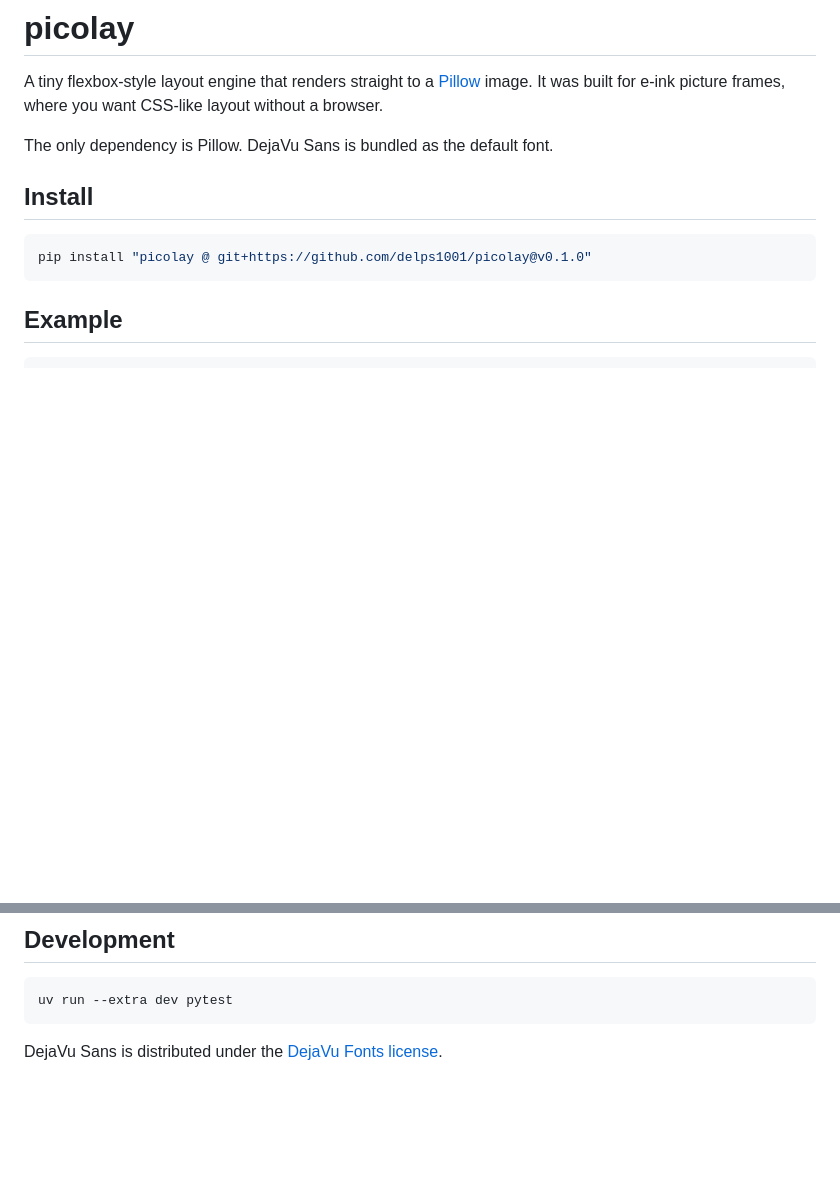
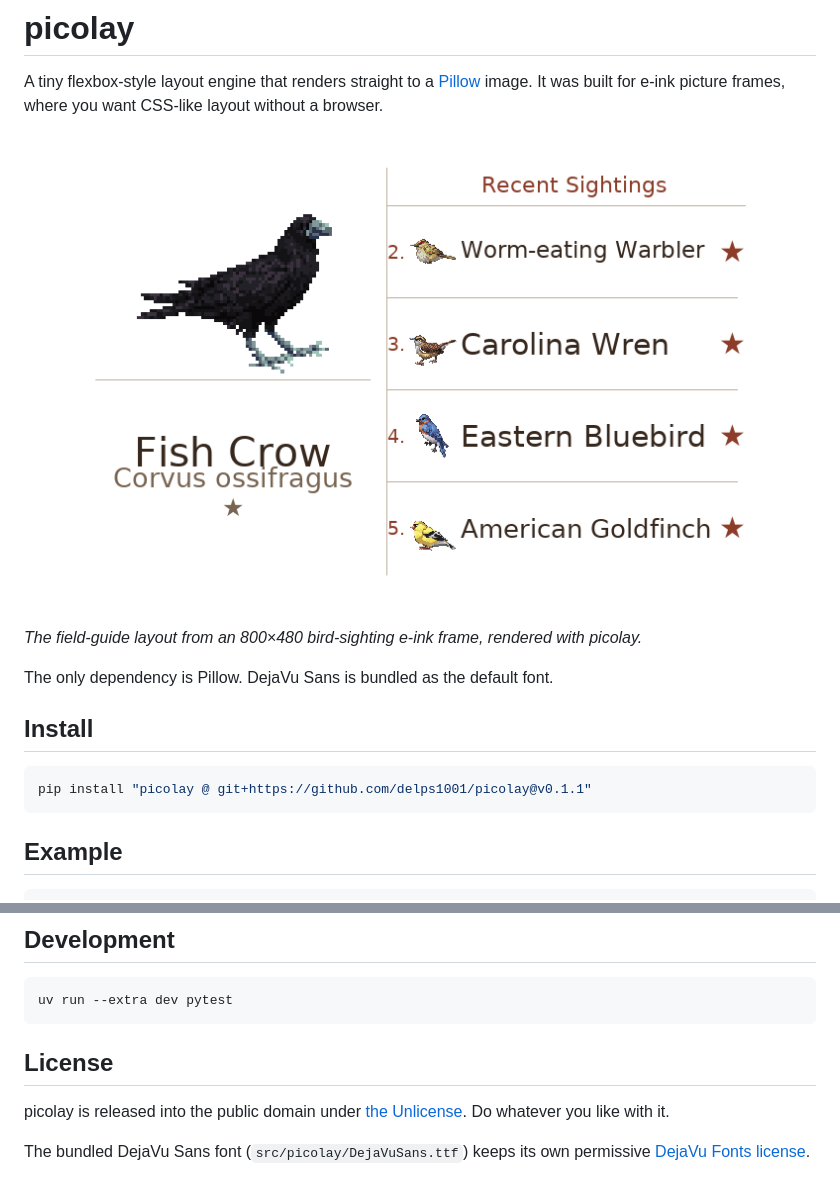
Before and after one commit to delps1001/picolay, a Markdown page: README.md, 2 parts joined by grey strips. Drawn GitHub-style; pictures changed too: docs/fieldguide-example.png (added); blank space fills up the shorter version.

Commit message:
chore: release into the public domain under the Unlicense
Add the Unlicense, an example render from the bird frame, and bump to 0.1.1.
The bundled DejaVu Sans font keeps its own license.

Co-Authored-By: Claude Opus 5.5 <noreply@anthropic.com>

````diff
--- a/README.md
+++ b/README.md
@@ -1,13 +1,17 @@
 # picolay
 
 A tiny flexbox-style layout engine that renders straight to a [Pillow](https://python-pillow.org/) image. It was built for e-ink picture frames, where you want CSS-like layout without a browser.
+
+![The bird frame's field-guide layout, rendered with picolay](docs/fieldguide-example.png)
+
+*The field-guide layout from an 800×480 bird-sighting e-ink frame, rendered with picolay.*
 
 The only dependency is Pillow. DejaVu Sans is bundled as the default font.
 
 ## Install
 
 ```bash
-pip install "picolay @ git+https://github.com/delps1001/picolay@v0.1.0"
+pip install "picolay @ git+https://github.com/delps1001/picolay@v0.1.1"
 ```
 
 ## Example
@@ -44,4 +48,8 @@ overlay = render(card, 200, 300, background=None)  # transparent RGBA
 uv run --extra dev pytest
 ```
 
-DejaVu Sans is distributed under the [DejaVu Fonts license](https://dejavu-fonts.github.io/License.html).
+## License
+
+picolay is released into the public domain under [the Unlicense](LICENSE). Do whatever you like with it.
+
+The bundled DejaVu Sans font (`src/picolay/DejaVuSans.ttf`) keeps its own permissive [DejaVu Fonts license](https://dejavu-fonts.github.io/License.html).
````
Also changed, not shown: 3 other files.
